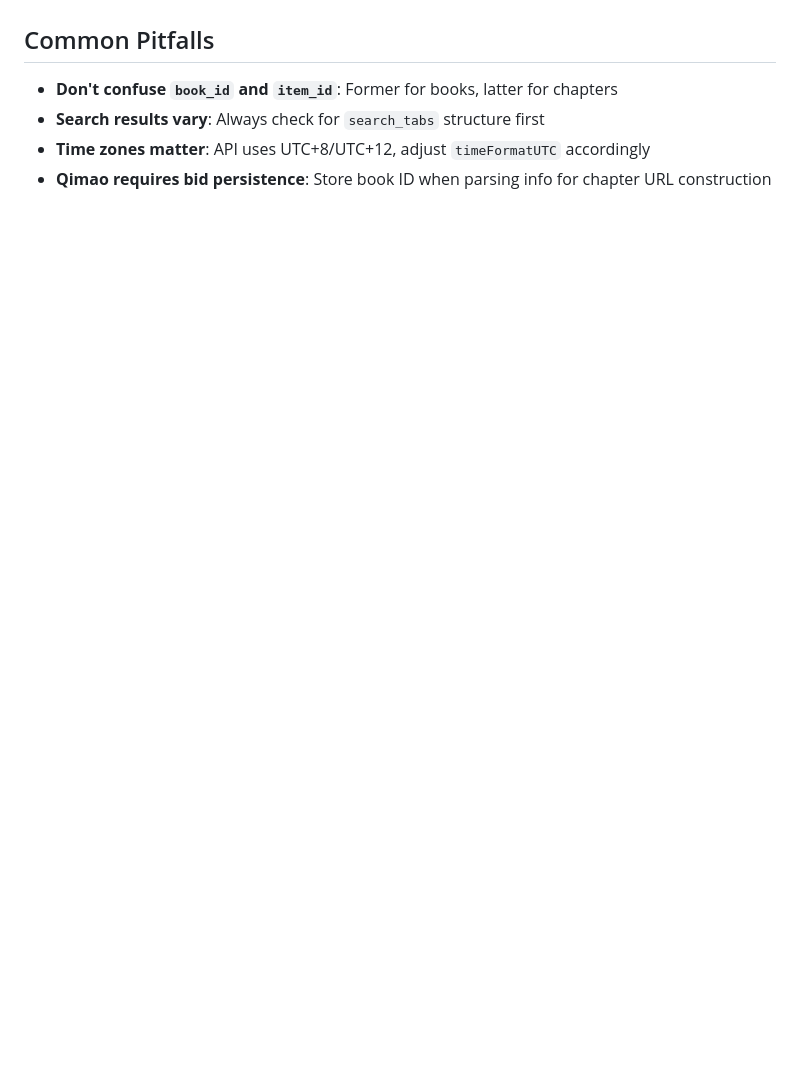
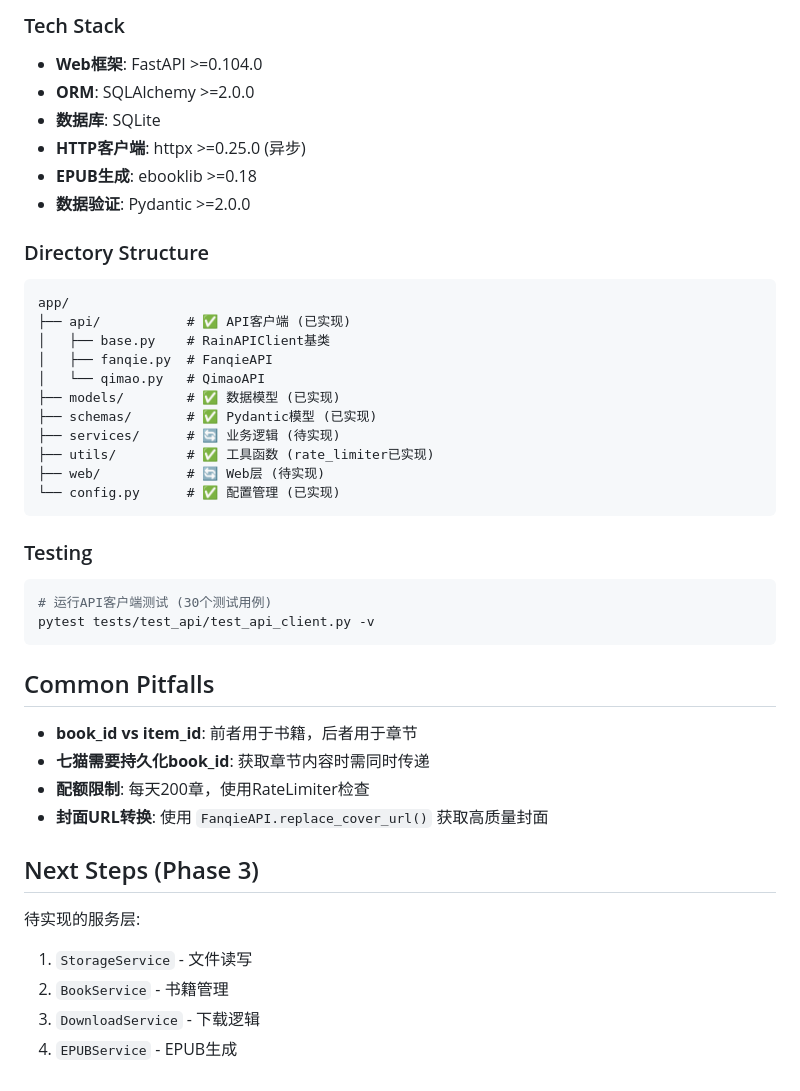
Before and after one commit to qisumi/fanqie-qimao-downloader, a Markdown page: .github/copilot-instructions.md, the part around one of its changes. Drawn GitHub-style; blank space fills up the shorter version.

````diff
--- a/.github/copilot-instructions.md
+++ b/.github/copilot-instructions.md
@@ -109,6 +156,41 @@ Use these validation points from `FANQIE_RULES.json`:
+### Tech Stack
+- **Web框架**: FastAPI >=0.104.0
+- **ORM**: SQLAlchemy >=2.0.0
+- **数据库**: SQLite
+- **HTTP客户端**: httpx >=0.25.0 (异步)
+- **EPUB生成**: ebooklib >=0.18
+- **数据验证**: Pydantic >=2.0.0
+
+### Directory Structure
+```
+app/
+├── api/           # ✅ API客户端 (已实现)
+│   ├── base.py    # RainAPIClient基类
+│   ├── fanqie.py  # FanqieAPI
+│   └── qimao.py   # QimaoAPI
+├── models/        # ✅ 数据模型 (已实现)
+├── schemas/       # ✅ Pydantic模型 (已实现)
+├── services/      # 🔄 业务逻辑 (待实现)
+├── utils/         # ✅ 工具函数 (rate_limiter已实现)
+├── web/           # 🔄 Web层 (待实现)
+└── config.py      # ✅ 配置管理 (已实现)
+```
+
+### Testing
+```bash
+# 运行API客户端测试 (30个测试用例)
+pytest tests/test_api/test_api_client.py -v
+```
 
 ## Common Pitfalls
-- **Don't confuse `book_id` and `item_id`**: Former for books, latter for chapters
-- **Search results vary**: Always check for `search_tabs` structure first
-- **Time zones matter**: API uses UTC+8/UTC+12, adjust `timeFormatUTC` accordingly
-- **Qimao requires bid persistence**: Store book ID when parsing info for chapter URL construction
+- **book_id vs item_id**: 前者用于书籍，后者用于章节
+- **七猫需要持久化book_id**: 获取章节内容时需同时传递
+- **配额限制**: 每天200章，使用RateLimiter检查
+- **封面URL转换**: 使用 `FanqieAPI.replace_cover_url()` 获取高质量封面
+
+## Next Steps (Phase 3)
+待实现的服务层:
+1. `StorageService` - 文件读写
+2. `BookService` - 书籍管理
+3. `DownloadService` - 下载逻辑
+4. `EPUBService` - EPUB生成
````
Also changed, not shown: other parts of .github/copilot-instructions.md (+129 -82 lines).
